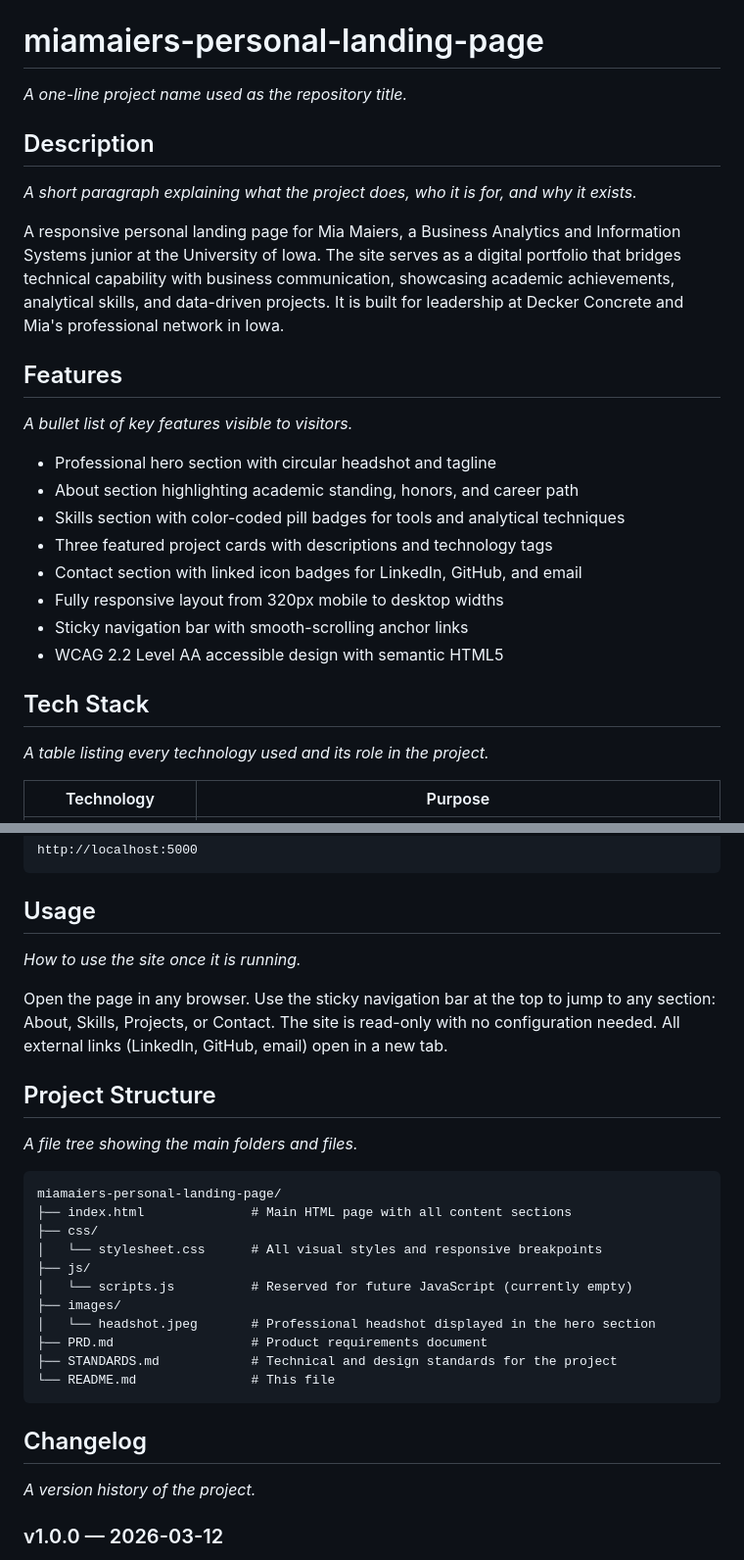
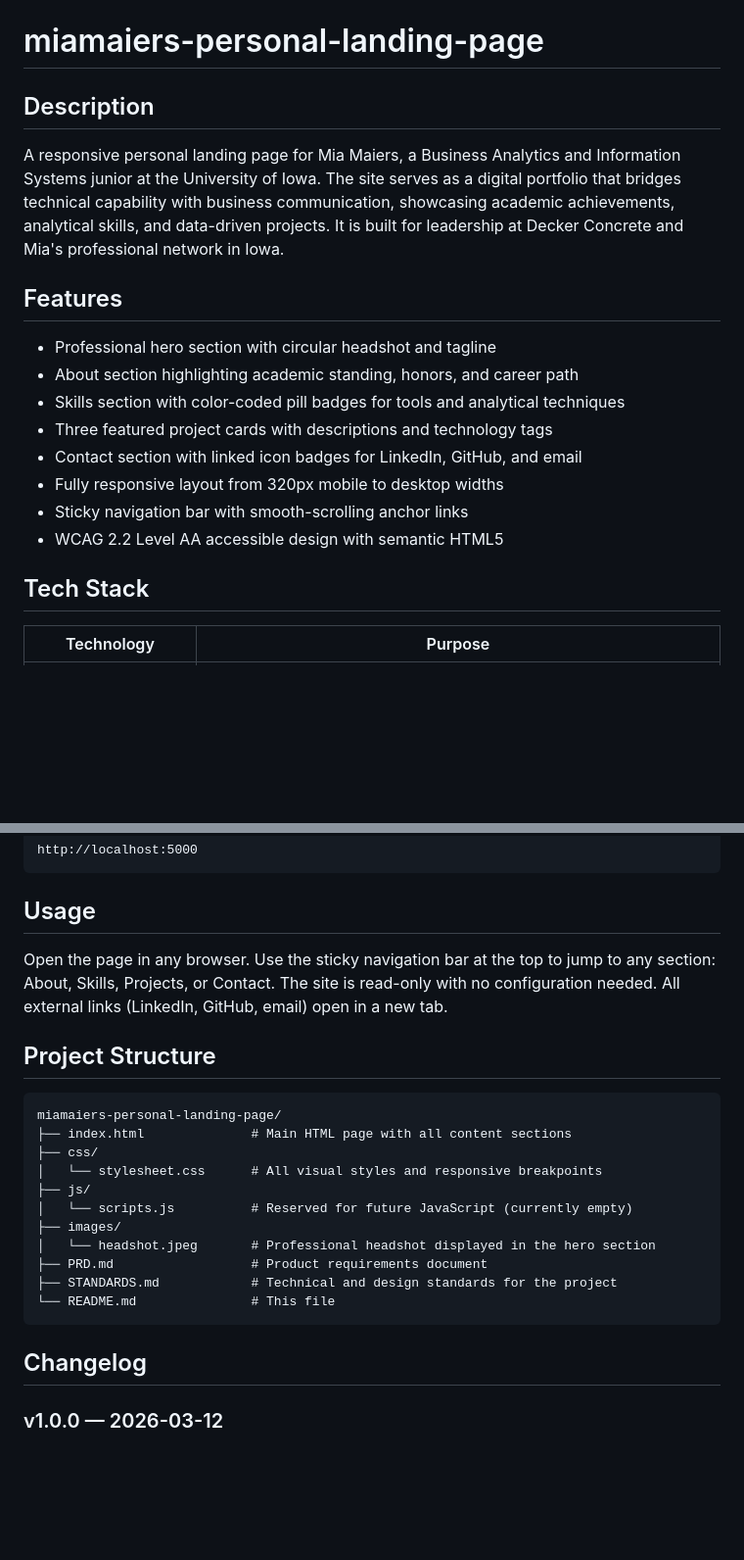
Before and after one commit to miamaiers/miamaiers-landing-page, a Markdown page: README.md, 2 parts joined by grey strips. Shown at 98% size. GitHub-like rendering; blank space fills up the shorter version.

````diff
--- a/README.md
+++ b/README.md
@@ -6,17 +2,11 @@
 
 # miamaiers-personal-landing-page
 
-*A one-line project name used as the repository title.*
-
 ## Description
-
-*A short paragraph explaining what the project does, who it is for, and why it exists.*
 
 A responsive personal landing page for Mia Maiers, a Business Analytics and Information Systems junior at the University of Iowa. The site serves as a digital portfolio that bridges technical capability with business communication, showcasing academic achievements, analytical skills, and data-driven projects. It is built for leadership at Decker Concrete and Mia's professional network in Iowa.
 
 ## Features
-
-*A bullet list of key features visible to visitors.*
 
 - Professional hero section with circular headshot and tagline
 - About section highlighting academic standing, honors, and career path
@@ -28,8 +18,6 @@ A responsive personal landing page for Mia Maiers, a Business Analytics and Info
 - WCAG 2.2 Level AA accessible design with semantic HTML5
 
 ## Tech Stack
-
-*A table listing every technology used and its role in the project.*
 
 | Technology | Purpose |
 |---|---|
@@ -80,13 +64,9 @@ http://localhost:5000
 
 ## Usage
 
-*How to use the site once it is running.*
-
 Open the page in any browser. Use the sticky navigation bar at the top to jump to any section: About, Skills, Projects, or Contact. The site is read-only with no configuration needed. All external links (LinkedIn, GitHub, email) open in a new tab.
 
 ## Project Structure
-
-*A file tree showing the main folders and files.*
 
 ```
 miamaiers-personal-landing-page/
@@ -104,8 +84,6 @@ miamaiers-personal-landing-page/
 
 ## Changelog
 
-*A version history of the project.*
-
 ### v1.0.0 — 2026-03-12
 
 - Initial release of the personal landing page
````
Also changed, not shown: other parts of README.md (+1 -23 lines).
